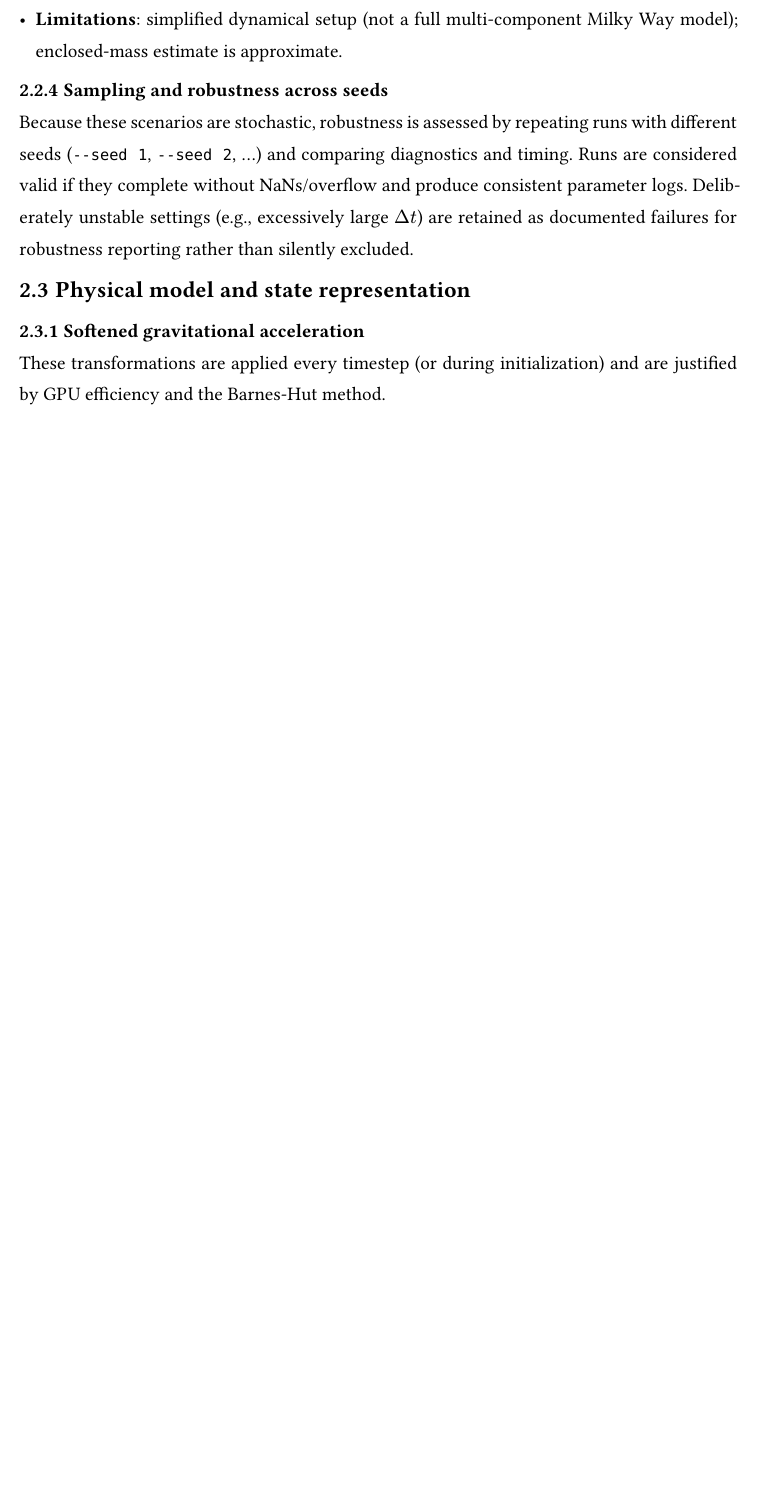
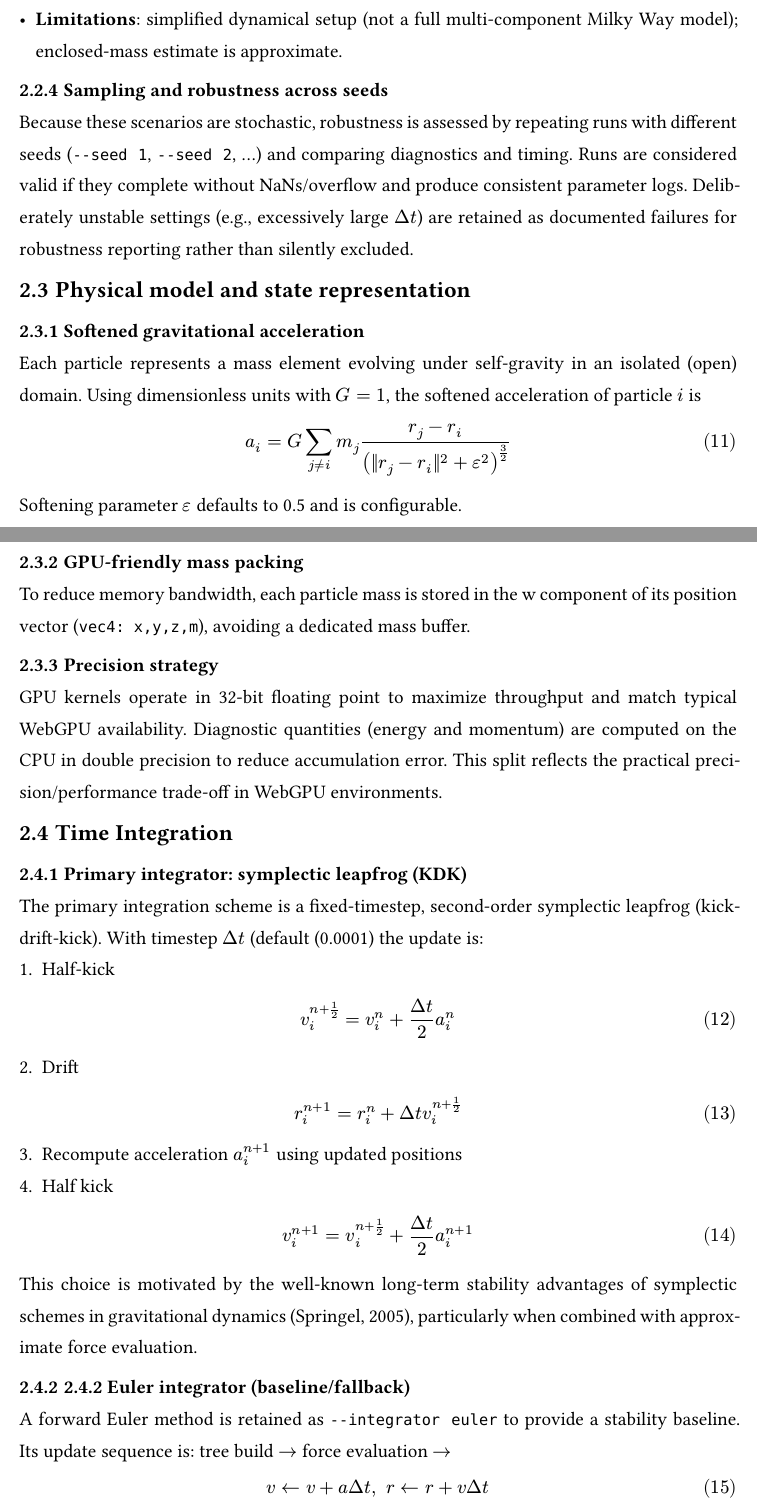
Before and after one commit to haxybaxy/capstone, a Typst document (main.typ, which reads sections/methodology.typ): part of page 11 of 16 before the commit and two parts of pages 11 and 12 of 17 after it, the two joined at a grey line, cut so that both start at the same text, the shorter picture padded with empty space. Compiled offline with Typst 0.15; a missing font is replaced by an installed copy or a similar font.

Commit message:
start hierarchical methods

```diff
--- a/sections/methodology.typ
+++ b/sections/methodology.typ
@@ -81,5 +81,46 @@ Because these scenarios are stochastic, robustness is assessed by repeating runs
 == Physical model and state representation
 
 === Softened gravitational acceleration
+Each particle represents a mass element evolving under self-gravity in an isolated (open) domain. Using dimensionless units with
+$G=1$, the softened acceleration of particle $i$ is
+#math.equation(
+$
+  a_i = G sum_(j eq.not i) m_j frac(r_j - r_i,(||r_j - r_i||^2 + epsilon^2)^(3/2))
+$
+)
+Softening parameter $epsilon$ defaults to 0.5 and is configurable.
 
-These transformations are applied every timestep (or during initialization) and are justified by GPU efficiency and the Barnes-Hut method.
+=== GPU-friendly mass packing
+To reduce memory bandwidth, each particle mass is stored in the w component of its position vector (`vec4: x,y,z,m`), avoiding a dedicated mass buffer.
+
+=== Precision strategy
+GPU kernels operate in 32-bit floating point to maximize throughput and match typical WebGPU availability. Diagnostic quantities (energy and momentum) are computed on the CPU in double precision to reduce accumulation error. This split reflects the practical precision/performance trade-off in WebGPU environments.
+
+== Time Integration
+
+=== Primary integrator: symplectic leapfrog (KDK)
+The primary integration scheme is a fixed-timestep, second-order symplectic leapfrog (kick-drift-kick). With timestep $Delta t$ (default (0.0001) the update is:
+1. Half-kick
+#math.equation(
+$
+  v_i^(n+1/2) =  v_i^(n) + (Delta t)/2 a_i^n
+$
+)
+2. Drift
+#math.equation(
+$
+  r_i^(n+1) =  r_i^(n) + Delta t v_i^(n+1/2)
+$
+)
+3. Recompute acceleration $a_i^(n+1)$ using updated positions
+4. Half kick
+$
+  v_i^(n+1) =  v_i^(n+1/2) + (Delta t)/2 a_i^(n+1)
+$
+
+This choice is motivated by the well-known long-term stability advantages of symplectic schemes in gravitational dynamics @springel_2005, particularly when combined with approximate force evaluation.
+
+=== 2.4.2 Euler integrator (baseline/fallback)
+A forward Euler method is retained as `--integrator euler` to provide a stability baseline. Its update sequence is: tree build $arrow.r$ force evaluation $arrow.r$
+
+#math.equation(
@@ -86,3 +135,6 @@ These transformations are applied every timestep (or during initialization) and
+m
+
+
 
 - *Bounding-box computation for tree construction*: the global axis-aligned bounding box (AABB) is computed each step as part of the tree build. On the GPU tree path, this is performed entirely on-device via a two-pass parallel reduction (workgroup-level reduction followed by a single-workgroup final reduction); no CPU AABB is computed per step. On the CPU tree fallback paths (Euler integrator, CPU-tree leapfrog), a sequential iteration over all CPU mirror particle positions determines the AABB, and the octree root cell is centered on this box with a half-width equal to half the maximum extent (plus a small padding of 1.0 unit).
 - *Justification*: the GPU-computed AABB feeds directly into Morton code generation (normalizing positions into a [0,1023]^3 grid), avoiding a CPU→GPU upload step. The CPU AABB computation is used only by the CPU tree fallback paths for octree construction.
```
Also changed, not shown: sections/methodology.typ (8 more changed lines).
